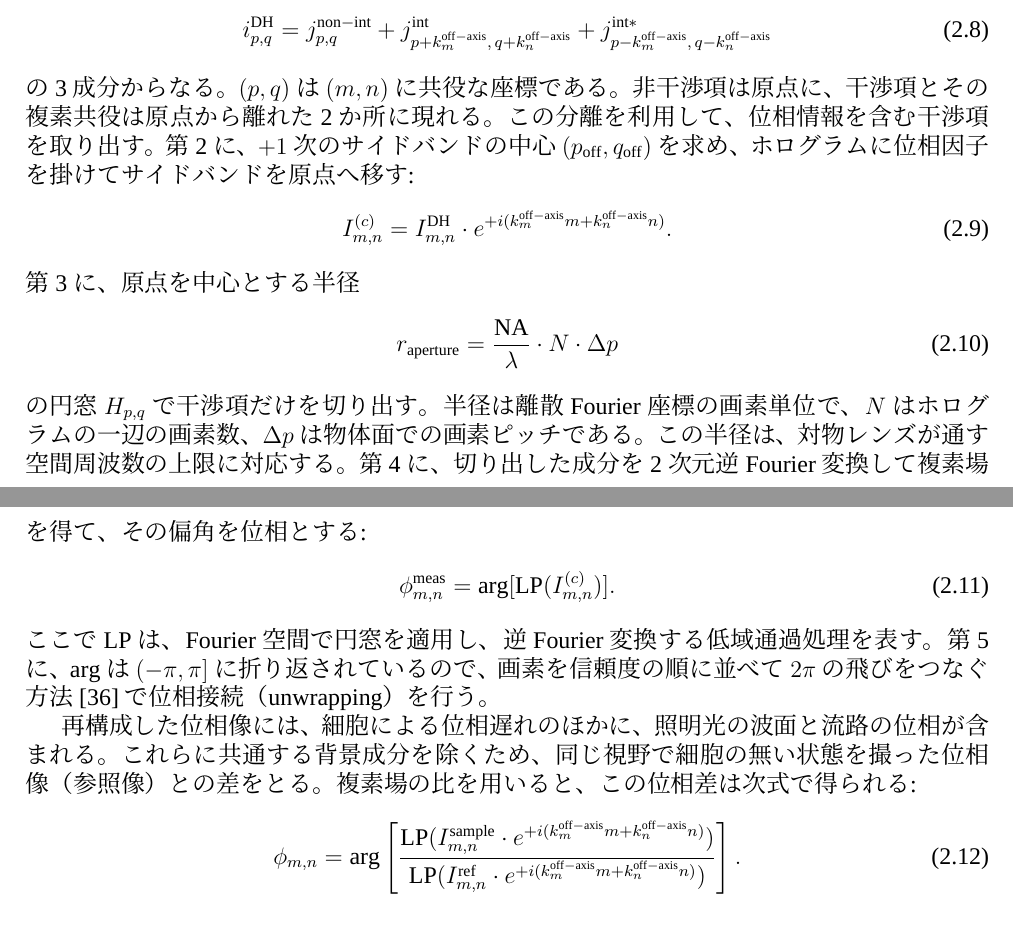
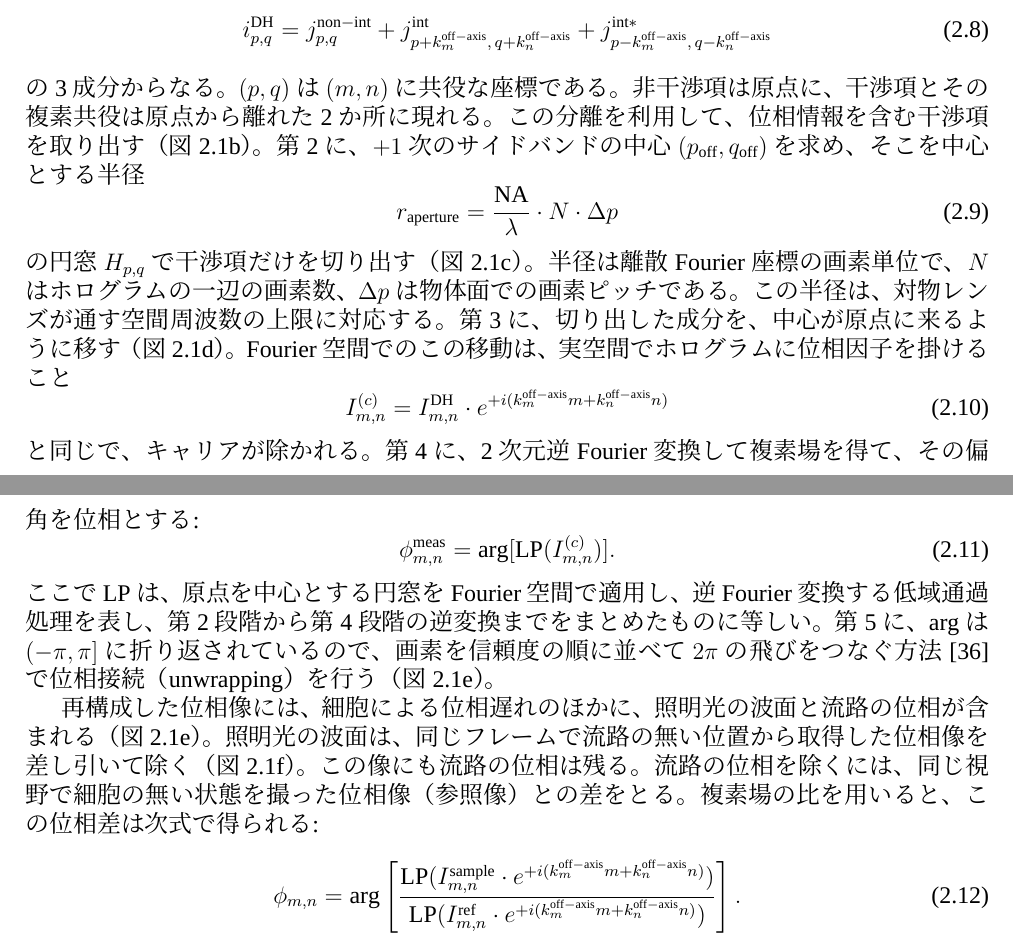
Before and after one commit to kengo-kitagishi/History-dependent-survival-and-adaptation-to-glucose-starvation-in-fission-yeast, a LaTeX thesis (thesis.tex, which reads 2.Measurement system.tex): two parts of pages 9 and 10 of 32, joined at a grey line, cut so that both start at the same text. Compiled offline with XeLaTeX; a missing font is replaced by an installed copy or a similar font.

Commit message:
auto-sync 解析PC 2026-11-21 19:41

```diff
--- a/2.Measurement system.tex
+++ b/2.Measurement system.tex
@@ -107,21 +107,21 @@
 \begin{equation}
 i_{p,q}^{\mathrm{DH}} = j_{p,q}^{\mathrm{non-int}} + j_{p+k_m^{\mathrm{off-axis}},\, q+k_n^{\mathrm{off-axis}}}^{\mathrm{int}} + j_{p-k_m^{\mathrm{off-axis}},\, q-k_n^{\mathrm{off-axis}}}^{\mathrm{int}*}
 \end{equation}
-の3成分からなる。$(p,q)$ は $(m,n)$ に共役な座標である。非干渉項は原点に、干渉項とその複素共役は原点から離れた2か所に現れる。この分離を利用して、位相情報を含む干渉項を取り出す。第2に、$+1$ 次のサイドバンドの中心 $(p_{\mathrm{off}}, q_{\mathrm{off}})$ を求め、ホログラムに位相因子を掛けてサイドバンドを原点へ移す:
-\begin{equation}
-I_{m,n}^{(c)} = I_{m,n}^{\mathrm{DH}} \cdot e^{+i(k_m^{\mathrm{off-axis}}m + k_n^{\mathrm{off-axis}}n)}.
-\end{equation}
-第3に、原点を中心とする半径
+の3成分からなる。$(p,q)$ は $(m,n)$ に共役な座標である。非干渉項は原点に、干渉項とその複素共役は原点から離れた2か所に現れる。この分離を利用して、位相情報を含む干渉項を取り出す（図~\ref{fig:reconstruction}b）。第2に、$+1$ 次のサイドバンドの中心 $(p_{\mathrm{off}}, q_{\mathrm{off}})$ を求め、そこを中心とする半径
 \begin{equation}
 r_{\mathrm{aperture}} = \frac{\mathrm{NA}}{\lambda} \cdot N \cdot \Delta p
 \end{equation}
-の円窓 $H_{p,q}$ で干渉項だけを切り出す。半径は離散 Fourier 座標の画素単位で、$N$ はホログラムの一辺の画素数、$\Delta p$ は物体面での画素ピッチである。この半径は、対物レンズが通す空間周波数の上限に対応する。第4に、切り出した成分を2次元逆 Fourier 変換して複素場を得て、その偏角を位相とする:
+の円窓 $H_{p,q}$ で干渉項だけを切り出す（図~\ref{fig:reconstruction}c）。半径は離散 Fourier 座標の画素単位で、$N$ はホログラムの一辺の画素数、$\Delta p$ は物体面での画素ピッチである。この半径は、対物レンズが通す空間周波数の上限に対応する。第3に、切り出した成分を、中心が原点に来るように移す（図~\ref{fig:reconstruction}d）。Fourier 空間でのこの移動は、実空間でホログラムに位相因子を掛けること
+\begin{equation}
+I_{m,n}^{(c)} = I_{m,n}^{\mathrm{DH}} \cdot e^{+i(k_m^{\mathrm{off-axis}}m + k_n^{\mathrm{off-axis}}n)}
+\end{equation}
+と同じで、キャリアが除かれる。第4に、2次元逆 Fourier 変換して複素場を得て、その偏角を位相とする:
 \begin{equation}
 \phi_{m,n}^{\mathrm{meas}} = \arg[\mathrm{LP}(I_{m,n}^{(c)})].
 \end{equation}
-ここで $\mathrm{LP}$ は、Fourier 空間で円窓を適用し、逆 Fourier 変換する低域通過処理を表す。第5に、$\arg$ は $(-\pi, \pi]$ に折り返されているので、画素を信頼度の順に並べて $2\pi$ の飛びをつなぐ方法\cite{herraez2002fast}で位相接続（unwrapping）を行う。
+ここで $\mathrm{LP}$ は、原点を中心とする円窓を Fourier 空間で適用し、逆 Fourier 変換する低域通過処理を表し、第2段階から第4段階の逆変換までをまとめたものに等しい。第5に、$\arg$ は $(-\pi, \pi]$ に折り返されているので、画素を信頼度の順に並べて $2\pi$ の飛びをつなぐ方法\cite{herraez2002fast}で位相接続（unwrapping）を行う（図~\ref{fig:reconstruction}e）。
 
-再構成した位相像には、細胞による位相遅れのほかに、照明光の波面と流路の位相が含まれる。これらに共通する背景成分を除くため、同じ視野で細胞の無い状態を撮った位相像（参照像）との差をとる。複素場の比を用いると、この位相差は次式で得られる:
+再構成した位相像には、細胞による位相遅れのほかに、照明光の波面と流路の位相が含まれる（図~\ref{fig:reconstruction}e）。照明光の波面は、同じフレームで流路の無い位置から取得した位相像を差し引いて除く（図~\ref{fig:reconstruction}f）。この像にも流路の位相は残る。流路の位相を除くには、同じ視野で細胞の無い状態を撮った位相像（参照像）との差をとる。複素場の比を用いると、この位相差は次式で得られる:
 \begin{equation}
 \phi_{m,n} = \arg\left[\frac{\mathrm{LP}(I_{m,n}^{\mathrm{sample}} \cdot e^{+i(k_m^{\mathrm{off-axis}}m + k_n^{\mathrm{off-axis}}n)})}{\mathrm{LP}(I_{m,n}^{\mathrm{ref}} \cdot e^{+i(k_m^{\mathrm{off-axis}}m + k_n^{\mathrm{off-axis}}n)})}\right].
 \end{equation}
```
Also changed, not shown: 2.Measurement system.tex (2 more changed lines).
